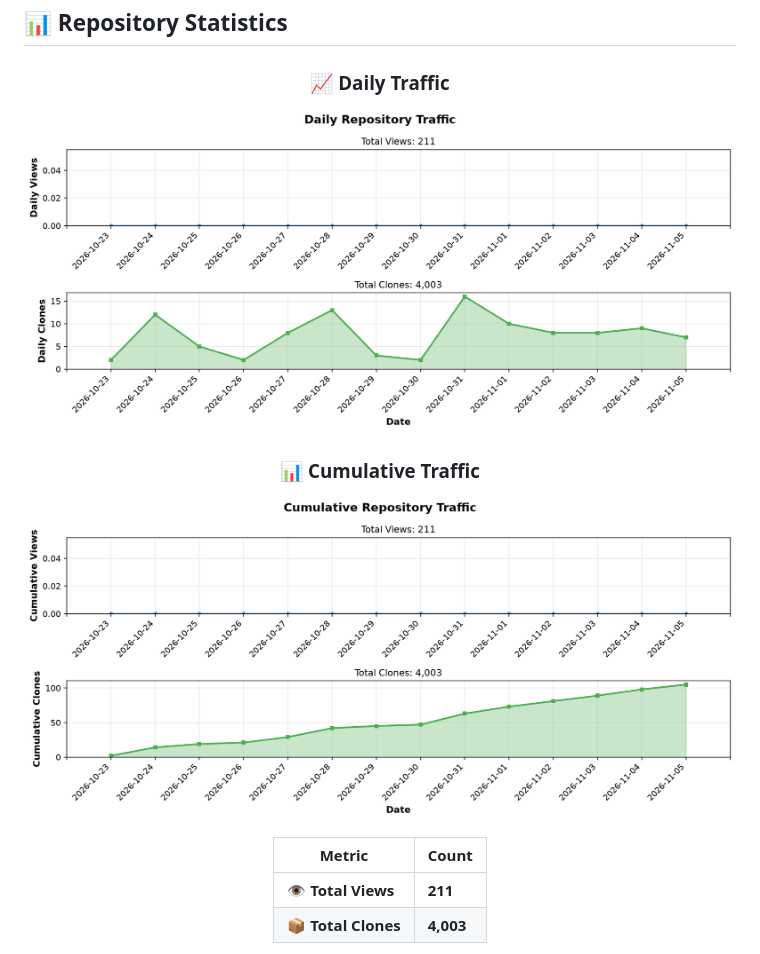
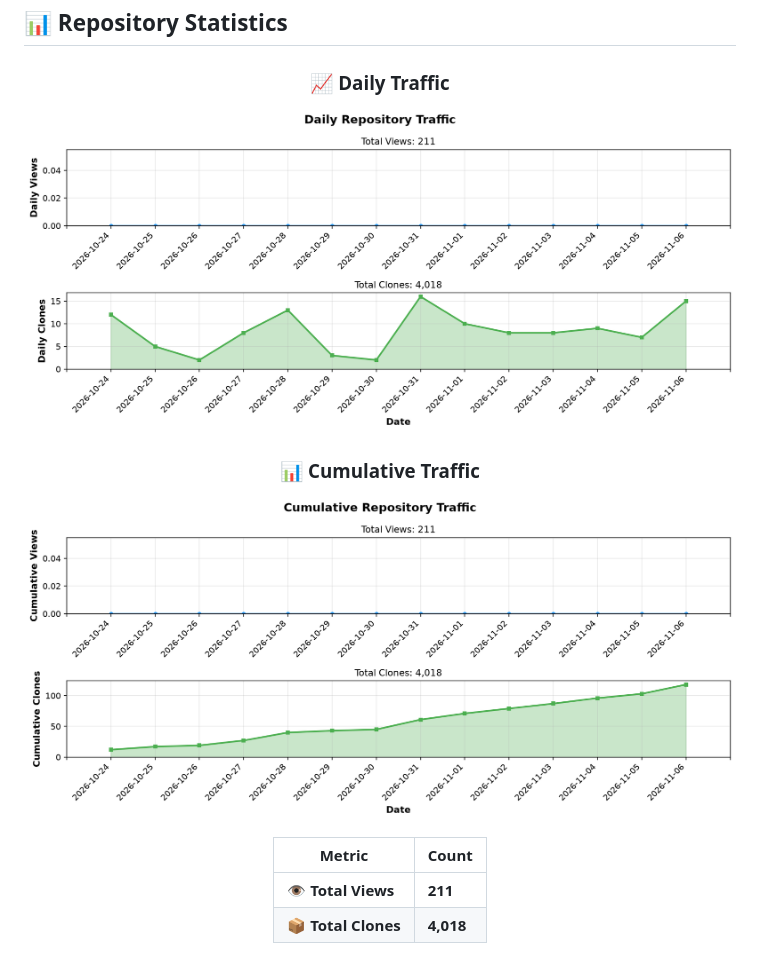
Before and after one commit to BonoJovi/ai2ia, a Markdown page: README.md, the part around one of its changes. Drawn GitHub-style; pictures changed too: docs/stats_graph_cumulative.png, docs/stats_graph_daily.png.

```diff
--- a/README.md
+++ b/README.md
@@ -88,5 +88,5 @@ I'm BonoJovi (Yoshihiro NAKAHARA), the project initiator.
 | Metric | Count |
 |--------|-------|
 | 👁️ **Total Views** | **211** |
-| 📦 **Total Clones** | **4,003** |
+| 📦 **Total Clones** | **4,018** |
 
```
Also changed, not shown: other parts of README.md (+1 -1 lines), 1 other file.
